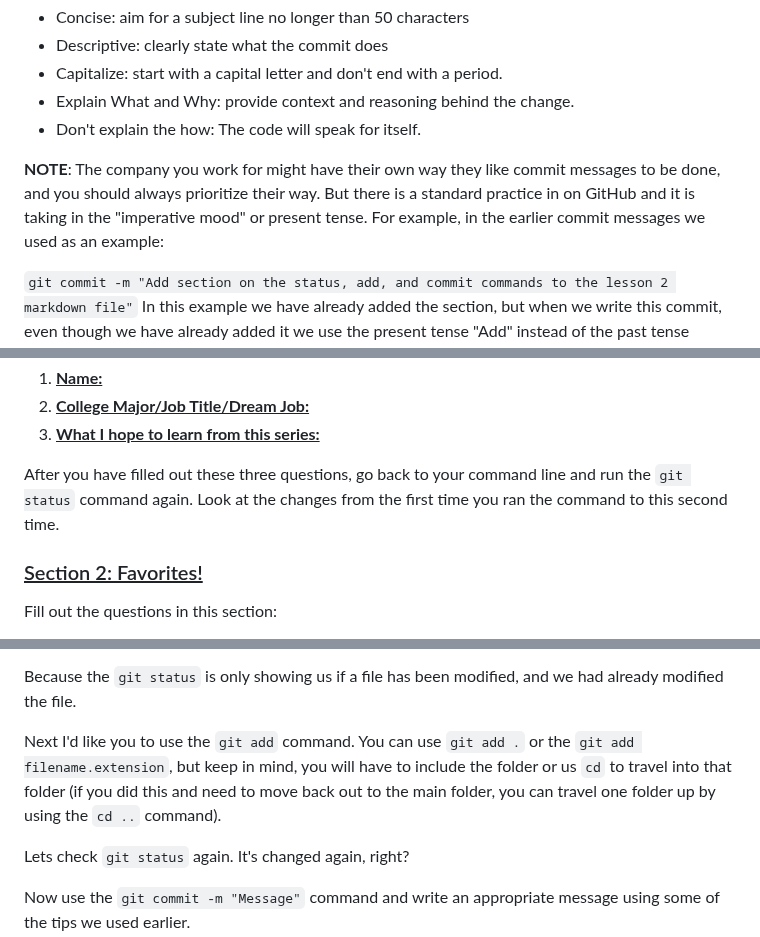
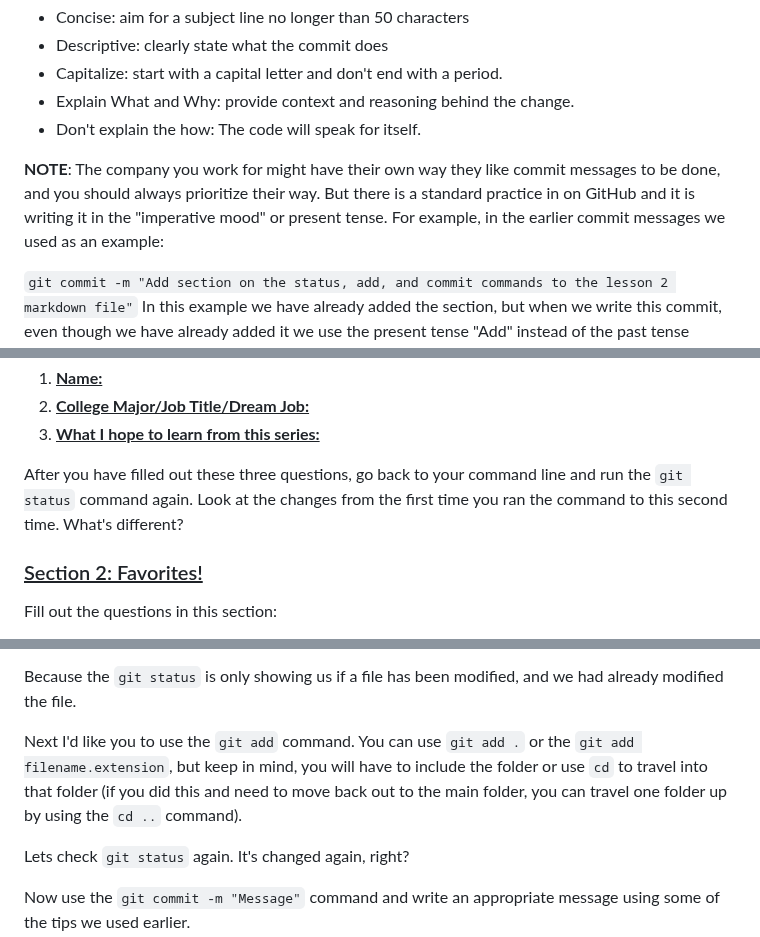
Before and after one commit to Women-In-Technology-ACC/GrabAByte, a Markdown page: 02 - Git Basics/2-GitBasics.md, 3 parts joined by grey strips. GitHub-like rendering.

````diff
--- a/02 - Git Basics/2-GitBasics.md
+++ b/02 - Git Basics/2-GitBasics.md
@@ -174,7 +180,7 @@ Here are the tips:
 
 
 
-**NOTE**: The company you work for might have their own way they like commit messages to be done, and you should always prioritize their way. But there is a standard practice in on GitHub and it is taking in the "imperative mood" or present tense. For example, in the earlier commit messages we used as an example:
+**NOTE**: The company you work for might have their own way they like commit messages to be done, and you should always prioritize their way. But there is a standard practice in on GitHub and it is writing it in the "imperative mood" or present tense. For example, in the earlier commit messages we used as an example:
 
 ```git commit -m "Add section on the status, add, and commit commands to the lesson 2 markdown file"```
 In this example we have already added the section, but when we write this commit, even though we have already added it we use the present tense "Add" instead of the past tense "Added"
@@ -210,7 +216,7 @@ Open up the **02 - Git Basics/2-GitBasics.md** file on your machine and fill out
 3. **<ins>What I hope to learn from this series:</ins>**
 
 
-After you have filled out these three questions, go back to your command line and run the ```git status``` command again. Look at the changes from the first time you ran the command to this second time.
+After you have filled out these three questions, go back to your command line and run the ```git status``` command again. Look at the changes from the first time you ran the command to this second time. What's different?
 
 
 ### <ins>Section 2: Favorites!</ins>
@@ -224,7 +230,7 @@
 
 Because the ```git status``` is only showing us if a file has been modified, and we had already modified the file.
 
-Next I'd like you to use the ```git add``` command. You can use ```git add .``` or the ```git add filename.extension```, but keep in mind, you will have to include the folder or us ```cd``` to travel into that folder (if you did this and need to move back out to the main folder, you can travel one folder up by using the ```cd ..``` command).
+Next I'd like you to use the ```git add``` command. You can use ```git add .``` or the ```git add filename.extension```, but keep in mind, you will have to include the folder or use ```cd``` to travel into that folder (if you did this and need to move back out to the main folder, you can travel one folder up by using the ```cd ..``` command).
 
 Lets check ```git status``` again. It's changed again, right?
 
````
Also changed, not shown: other parts of 02 - Git Basics/2-GitBasics.md (+12 -6 lines), 03 - Collaboration Basics I/3-CollaborationBasicsI.md (added, +67 -0 lines).
